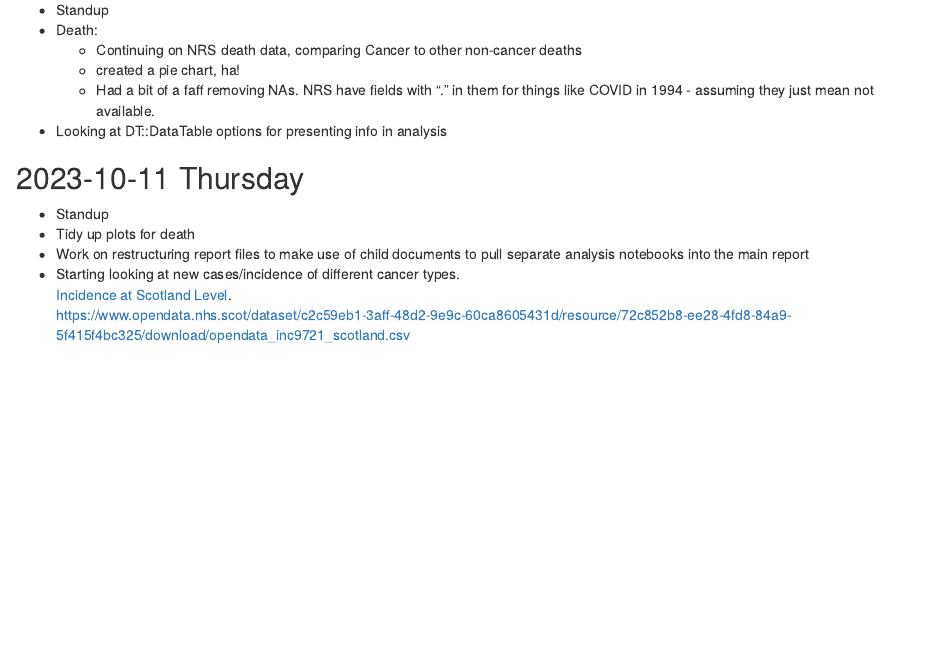
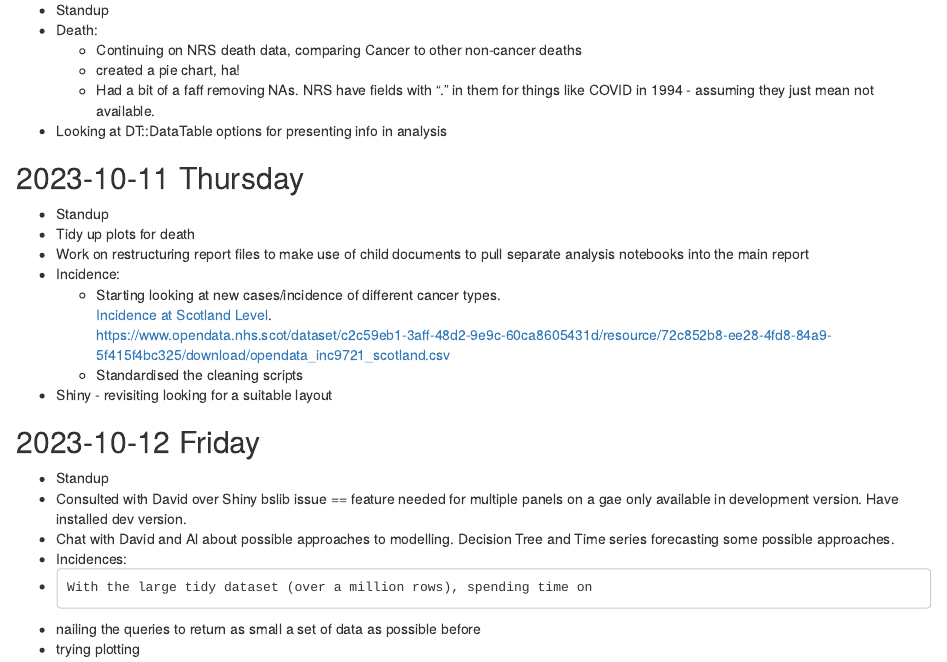
Before and after one commit to dataquine/cancer_in_scotland, an R Markdown document (documents/project_log/project_log.rmd): the page in a window 1100 px wide, from 1100 px down. The pictures show the output file documents/project_log/project_log.html that the author committed with the source, opened offline.

Commit message:
afternoon

```diff
--- a/documents/project_log/project_log.rmd
+++ b/documents/project_log/project_log.rmd
@@ -61,6 +61,20 @@ Log of actions taken during project.
 * Tidy up plots for death
 * Work on restructuring report files to make use of child documents to pull
 separate analysis notebooks into the main report
-* Starting looking at new cases/incidence of different cancer types.
+* Incidence:
+  * Starting looking at new cases/incidence of different cancer types.
 [Incidence at Scotland Level](https://www.opendata.nhs.scot/dataset/annual-cancer-incidence/resource/72c852b8-ee28-4fd8-84a9-5f415f4bc325).
 https://www.opendata.nhs.scot/dataset/c2c59eb1-3aff-48d2-9e9c-60ca8605431d/resource/72c852b8-ee28-4fd8-84a9-5f415f4bc325/download/opendata_inc9721_scotland.csv
+  * Standardised the cleaning scripts
+* Shiny - revisiting looking for a suitable layout
+
+## 2023-10-12 Friday
+* Standup
+* Consulted with David over Shiny bslib issue == feature needed for multiple
+panels on a gae only available in development version. Have installed dev version.
+* Chat with David and Al about possible approaches to modelling. Decision Tree
+and Time series forecasting some possible approaches.
+* Incidences:
+*     With the large tidy dataset (over a million rows), spending time on
+*   nailing the queries to return as small a set of data as possible before
+* trying plotting
```
Also changed, not shown: documents/project_log/project_log.html.
